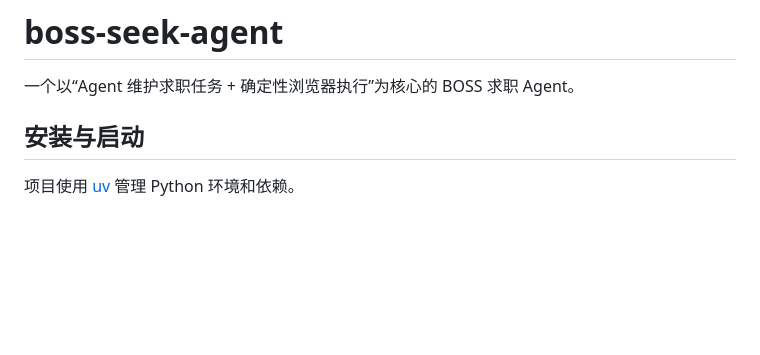
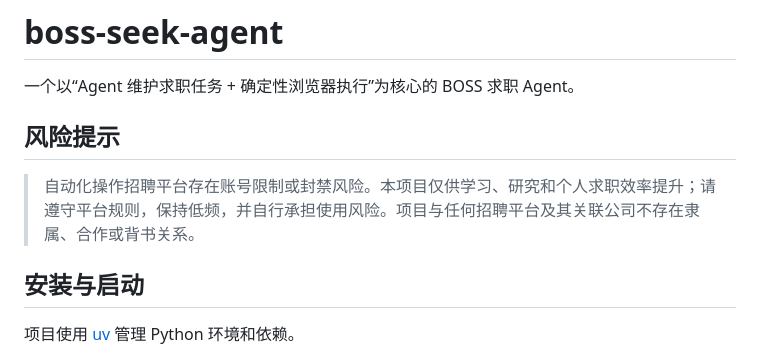
Before and after one commit to dengcanhui/boss-seek-agent, a Markdown page: README.md, the part around the change. GitHub-like rendering; blank space fills up the shorter version.

Commit message:
docs: add usage risk disclaimer

```diff
--- a/README.md
+++ b/README.md
@@ -1,6 +1,11 @@
 # boss-seek-agent
 
 一个以“Agent 维护求职任务 + 确定性浏览器执行”为核心的 BOSS 求职 Agent。
+
+## 风险提示
+
+> 自动化操作招聘平台存在账号限制或封禁风险。本项目仅供学习、研究和个人求职效率提升；请遵守平台规则，保持低频，并自行承担使用风险。项目与任何招聘平台及其关联公司不存在隶属、合作或背书关系。
+
 
 ## 安装与启动
 
```
